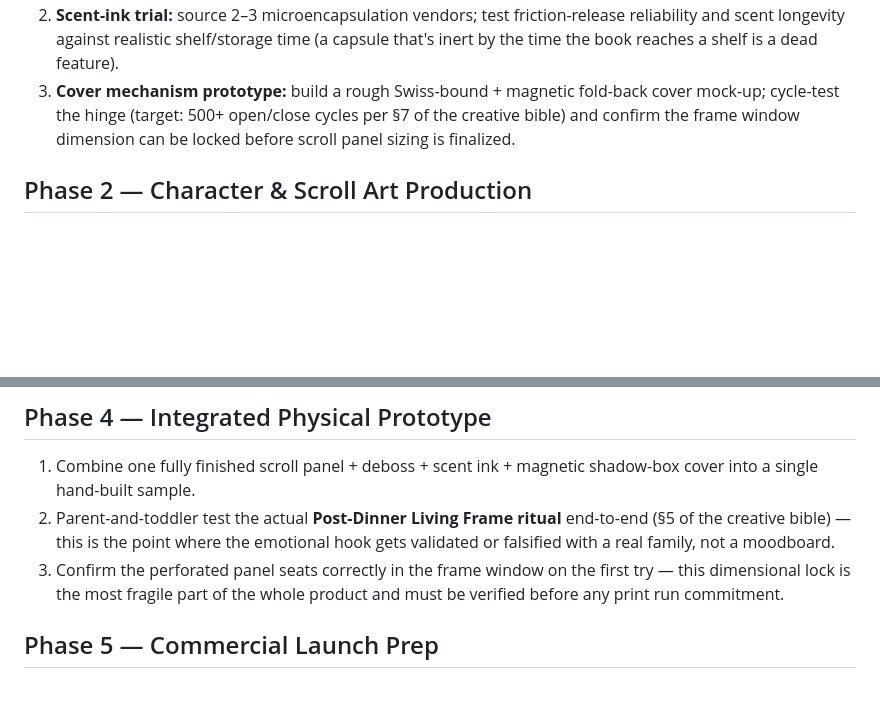
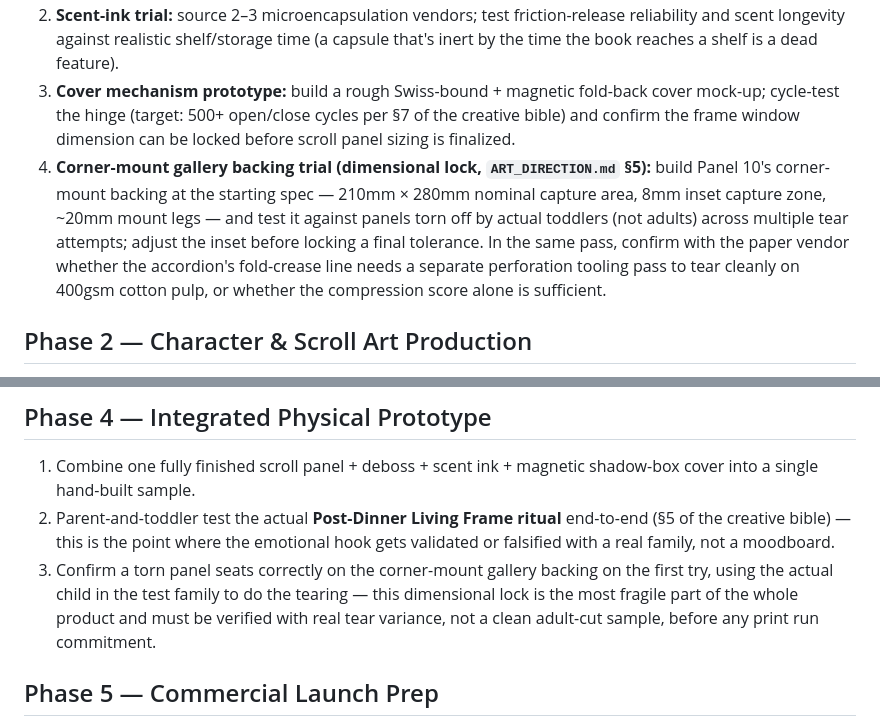
Before and after one commit to aasthasharma8753/folk-retro-kids-art-activity-book-, a Markdown page: docs/PRODUCT_ROADMAP.md, 2 parts joined by grey strips. GitHub-like rendering; blank space fills up the shorter version.

```diff
--- a/docs/PRODUCT_ROADMAP.md
+++ b/docs/PRODUCT_ROADMAP.md
@@ -31,6 +31,7 @@ These are engineering/test targets to hand Intertek and SGS (`docs/RESOURCES.md`
 1. **Deboss trial:** run a test sheet of 400gsm cotton pulp through blind debossing at 2–3 candidate channel depths; test with an actual toddler hand/crayon for guidance efficacy and check for paper cracking at accordion fold lines. Starting dieline hypothesis to bring to the vendor: a 10-panel accordion, 210mm × 280mm closed, ~2107mm open span (8 interior panels at 210mm + 2 terminal panels at 213.5mm — the arithmetic checks out, but the paper vendor still needs to confirm a ±0.15mm tolerance and a deep U-profile calligraphy channel are both achievable on cotton pulp without cracking, especially on any panel where a channel sits close to a fold line).
 2. **Scent-ink trial:** source 2–3 microencapsulation vendors; test friction-release reliability and scent longevity against realistic shelf/storage time (a capsule that's inert by the time the book reaches a shelf is a dead feature).
 3. **Cover mechanism prototype:** build a rough Swiss-bound + magnetic fold-back cover mock-up; cycle-test the hinge (target: 500+ open/close cycles per §7 of the creative bible) and confirm the frame window dimension can be locked before scroll panel sizing is finalized.
+4. **Corner-mount gallery backing trial (dimensional lock, `ART_DIRECTION.md` §5):** build Panel 10's corner-mount backing at the starting spec — 210mm × 280mm nominal capture area, 8mm inset capture zone, ~20mm mount legs — and test it against panels torn off by actual toddlers (not adults) across multiple tear attempts; adjust the inset before locking a final tolerance. In the same pass, confirm with the paper vendor whether the accordion's fold-crease line needs a separate perforation tooling pass to tear cleanly on 400gsm cotton pulp, or whether the compression score alone is sufficient.
 
 ## Phase 2 — Character & Scroll Art Production
 
@@ -47,7 +48,7 @@ These are engineering/test targets to hand Intertek and SGS (`docs/RESOURCES.md`
 
 1. Combine one fully finished scroll panel + deboss + scent ink + magnetic shadow-box cover into a single hand-built sample.
 2. Parent-and-toddler test the actual **Post-Dinner Living Frame ritual** end-to-end (§5 of the creative bible) — this is the point where the emotional hook gets validated or falsified with a real family, not a moodboard.
-3. Confirm the perforated panel seats correctly in the frame window on the first try — this dimensional lock is the most fragile part of the whole product and must be verified before any print run commitment.
+3. Confirm a torn panel seats correctly on the corner-mount gallery backing on the first try, using the actual child in the test family to do the tearing — this dimensional lock is the most fragile part of the whole product and must be verified with real tear variance, not a clean adult-cut sample, before any print run commitment.
 
 ## Phase 5 — Commercial Launch Prep
 
```
Also changed, not shown: docs/ART_DIRECTION.md (+11 -3 lines), docs/SCROLL_NARRATIVE.md (+1 -1 lines).
